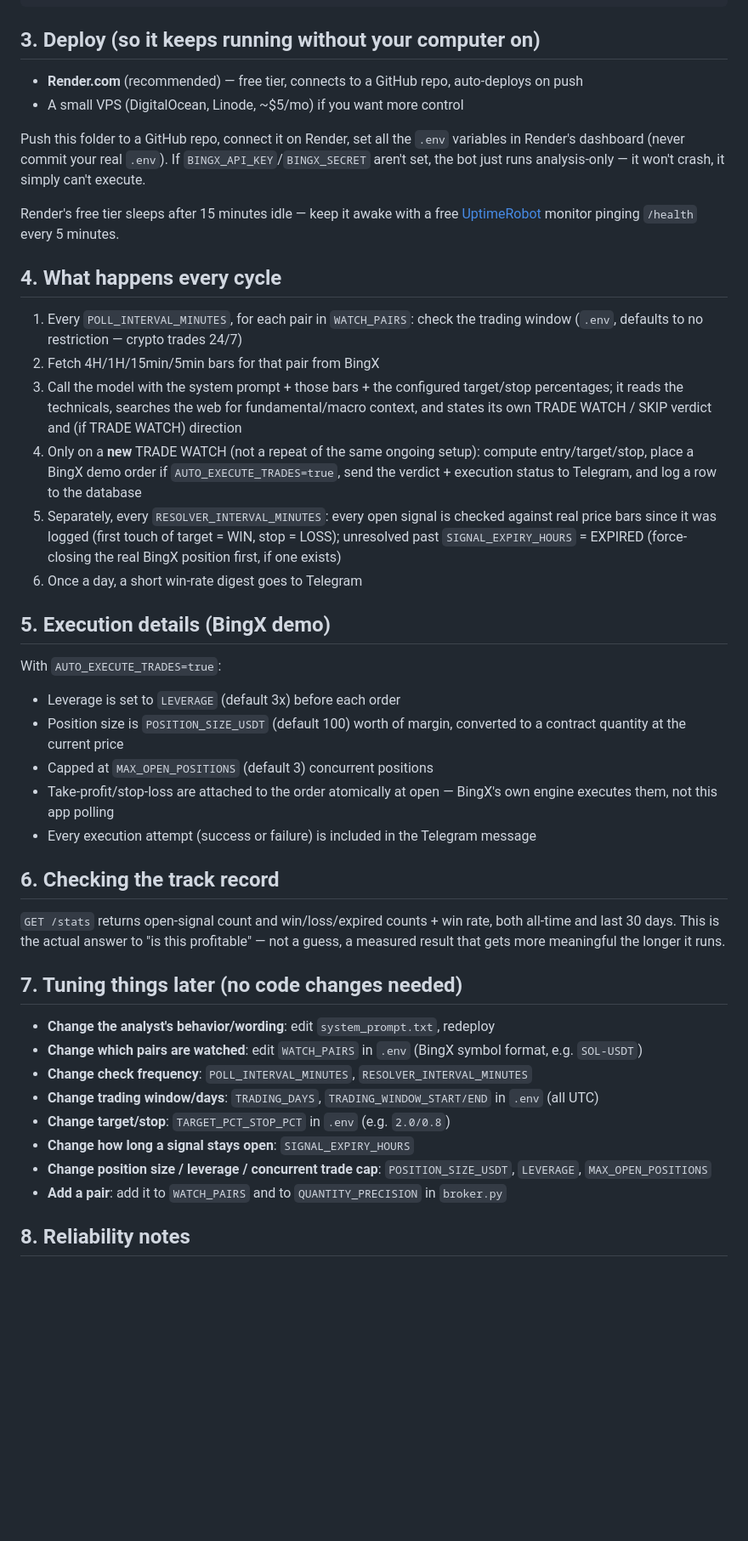
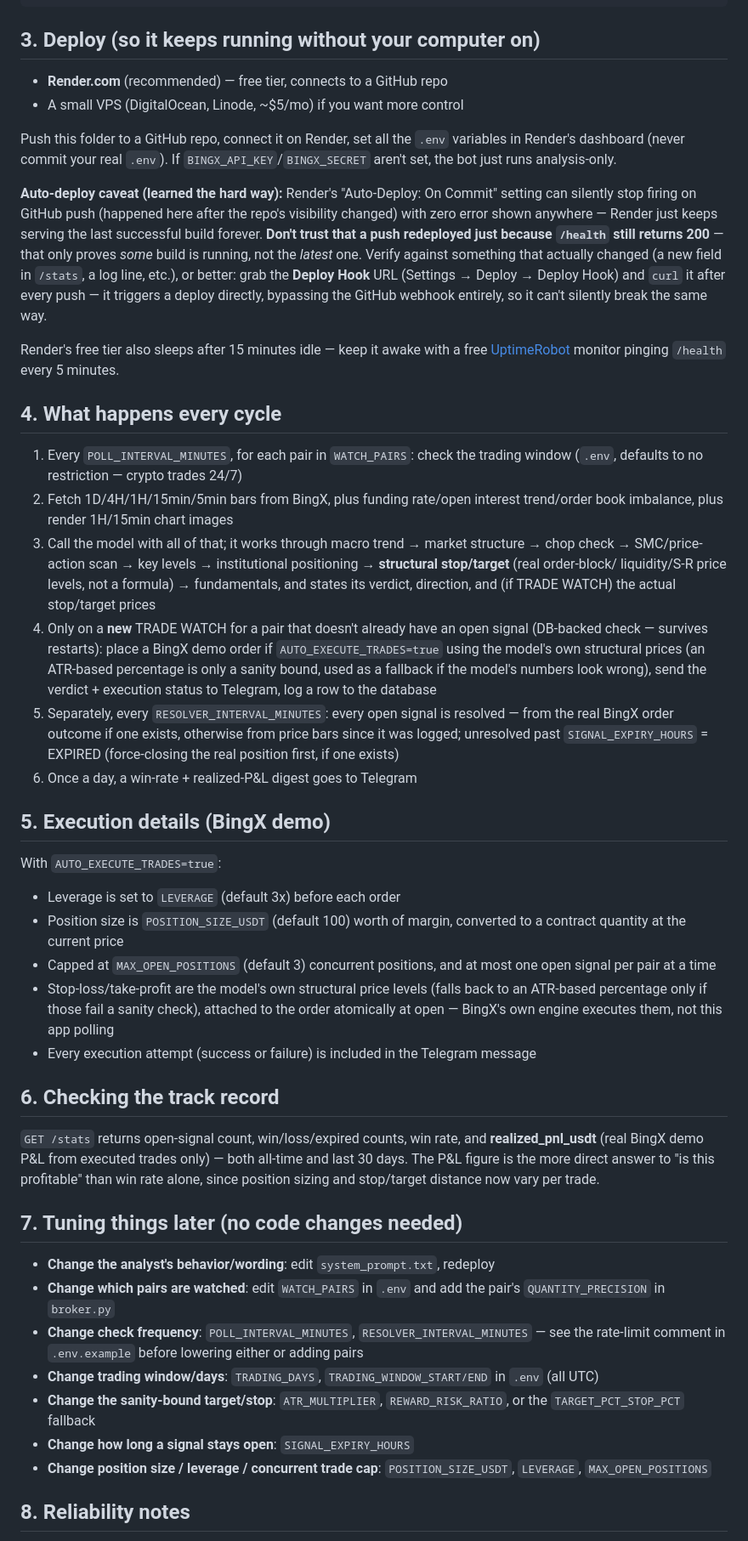
Before and after one commit to miraziz-Developer/forex-ai-analyst, a Markdown page: README.md, the part around one of its changes. Shown at 85% size. Rendered like a GitHub page; blank space fills up the shorter version.

Commit message:
docs: rewrite README for current architecture (5 pairs, SMC/ICT, ATR+structural SL/TP, institutional data, Deploy Hook workflow)

````diff
--- a/README.md
+++ b/README.md
@@ -93,60 +102,78 @@ curl http://localhost:5000/stats
 ```
 
 ## 3. Deploy (so it keeps running without your computer on)
-- **Render.com** (recommended) — free tier, connects to a GitHub repo, auto-deploys on push
+- **Render.com** (recommended) — free tier, connects to a GitHub repo
 - A small VPS (DigitalOcean, Linode, ~$5/mo) if you want more control
 
 Push this folder to a GitHub repo, connect it on Render, set all the `.env`
 variables in Render's dashboard (never commit your real `.env`). If
-`BINGX_API_KEY`/`BINGX_SECRET` aren't set, the bot just runs analysis-only —
-it won't crash, it simply can't execute.
+`BINGX_API_KEY`/`BINGX_SECRET` aren't set, the bot just runs analysis-only.
 
-Render's free tier sleeps after 15 minutes idle — keep it awake with a free
-[UptimeRobot](https://uptimerobot.com) monitor pinging `/health` every 5 minutes.
+**Auto-deploy caveat (learned the hard way):** Render's "Auto-Deploy: On
+Commit" setting can silently stop firing on GitHub push (happened here after
+the repo's visibility changed) with zero error shown anywhere — Render just
+keeps serving the last successful build forever. **Don't trust that a push
+redeployed just because `/health` still returns 200** — that only proves
+*some* build is running, not the *latest* one. Verify against something that
+actually changed (a new field in `/stats`, a log line, etc.), or better: grab
+the **Deploy Hook** URL (Settings → Deploy → Deploy Hook) and `curl` it after
+every push — it triggers a deploy directly, bypassing the GitHub webhook
+entirely, so it can't silently break the same way.
+
+Render's free tier also sleeps after 15 minutes idle — keep it awake with a
+free [UptimeRobot](https://uptimerobot.com) monitor pinging `/health` every
+5 minutes.
 
 ## 4. What happens every cycle
 1. Every `POLL_INTERVAL_MINUTES`, for each pair in `WATCH_PAIRS`: check the
    trading window (`.env`, defaults to no restriction — crypto trades 24/7)
-2. Fetch 4H/1H/15min/5min bars for that pair from BingX
-3. Call the model with the system prompt + those bars + the configured
-   target/stop percentages; it reads the technicals, searches the web for
-   fundamental/macro context, and states its own TRADE WATCH / SKIP verdict
-   and (if TRADE WATCH) direction
-4. Only on a **new** TRADE WATCH (not a repeat of the same ongoing setup):
-   compute entry/target/stop, place a BingX demo order if
-   `AUTO_EXECUTE_TRADES=true`, send the verdict + execution status to
-   Telegram, and log a row to the database
+2. Fetch 1D/4H/1H/15min/5min bars from BingX, plus funding rate/open
+   interest trend/order book imbalance, plus render 1H/15min chart images
+3. Call the model with all of that; it works through macro trend → market
+   structure → chop check → SMC/price-action scan → key levels →
+   institutional positioning → **structural stop/target** (real order-block/
+   liquidity/S-R price levels, not a formula) → fundamentals, and states its
+   verdict, direction, and (if TRADE WATCH) the actual stop/target prices
+4. Only on a **new** TRADE WATCH for a pair that doesn't already have an open
+   signal (DB-backed check — survives restarts): place a BingX demo order if
+   `AUTO_EXECUTE_TRADES=true` using the model's own structural prices (an
+   ATR-based percentage is only a sanity bound, used as a fallback if the
+   model's numbers look wrong), send the verdict + execution status to
+   Telegram, log a row to the database
 5. Separately, every `RESOLVER_INTERVAL_MINUTES`: every open signal is
-   checked against real price bars since it was logged (first touch of
-   target = WIN, stop = LOSS); unresolved past `SIGNAL_EXPIRY_HOURS` = EXPIRED
-   (force-closing the real BingX position first, if one exists)
-6. Once a day, a short win-rate digest goes to Telegram
+   resolved — from the real BingX order outcome if one exists, otherwise
+   from price bars since it was logged; unresolved past `SIGNAL_EXPIRY_HOURS`
+   = EXPIRED (force-closing the real position first, if one exists)
+6. Once a day, a win-rate + realized-P&L digest goes to Telegram
 
 ## 5. Execution details (BingX demo)
 With `AUTO_EXECUTE_TRADES=true`:
 - Leverage is set to `LEVERAGE` (default 3x) before each order
 - Position size is `POSITION_SIZE_USDT` (default 100) worth of margin,
   converted to a contract quantity at the current price
-- Capped at `MAX_OPEN_POSITIONS` (default 3) concurrent positions
-- Take-profit/stop-loss are attached to the order atomically at open —
-  BingX's own engine executes them, not this app polling
+- Capped at `MAX_OPEN_POSITIONS` (default 3) concurrent positions, and at
+  most one open signal per pair at a time
+- Stop-loss/take-profit are the model's own structural price levels
+  (falls back to an ATR-based percentage only if those fail a sanity check),
+  attached to the order atomically at open — BingX's own engine executes
+  them, not this app polling
 - Every execution attempt (success or failure) is included in the Telegram message
 
 ## 6. Checking the track record
-`GET /stats` returns open-signal count and win/loss/expired counts + win rate,
-both all-time and last 30 days. This is the actual answer to "is this
-profitable" — not a guess, a measured result that gets more meaningful the
-longer it runs.
+`GET /stats` returns open-signal count, win/loss/expired counts, win rate,
+and **realized_pnl_usdt** (real BingX demo P&L from executed trades only) —
+both all-time and last 30 days. The P&L figure is the more direct answer to
+"is this profitable" than win rate alone, since position sizing and
+stop/target distance now vary per trade.
 
 ## 7. Tuning things later (no code changes needed)
 - **Change the analyst's behavior/wording**: edit `system_prompt.txt`, redeploy
-- **Change which pairs are watched**: edit `WATCH_PAIRS` in `.env` (BingX symbol format, e.g. `SOL-USDT`)
-- **Change check frequency**: `POLL_INTERVAL_MINUTES`, `RESOLVER_INTERVAL_MINUTES`
+- **Change which pairs are watched**: edit `WATCH_PAIRS` in `.env` and add the pair's `QUANTITY_PRECISION` in `broker.py`
+- **Change check frequency**: `POLL_INTERVAL_MINUTES`, `RESOLVER_INTERVAL_MINUTES` — see the rate-limit comment in `.env.example` before lowering either or adding pairs
 - **Change trading window/days**: `TRADING_DAYS`, `TRADING_WINDOW_START/END` in `.env` (all UTC)
-- **Change target/stop**: `TARGET_PCT_STOP_PCT` in `.env` (e.g. `2.0/0.8`)
+- **Change the sanity-bound target/stop**: `ATR_MULTIPLIER`, `REWARD_RISK_RATIO`, or the `TARGET_PCT_STOP_PCT` fallback
 - **Change how long a signal stays open**: `SIGNAL_EXPIRY_HOURS`
 - **Change position size / leverage / concurrent trade cap**: `POSITION_SIZE_USDT`, `LEVERAGE`, `MAX_OPEN_POSITIONS`
-- **Add a pair**: add it to `WATCH_PAIRS` and to `QUANTITY_PRECISION` in `broker.py`
 
 ## 8. Reliability notes
 - BingX, Azure OpenAI, or Turso API failures are caught, logged, and skip that step without crashing
````
Also changed, not shown: other parts of README.md (+58 -30 lines).
